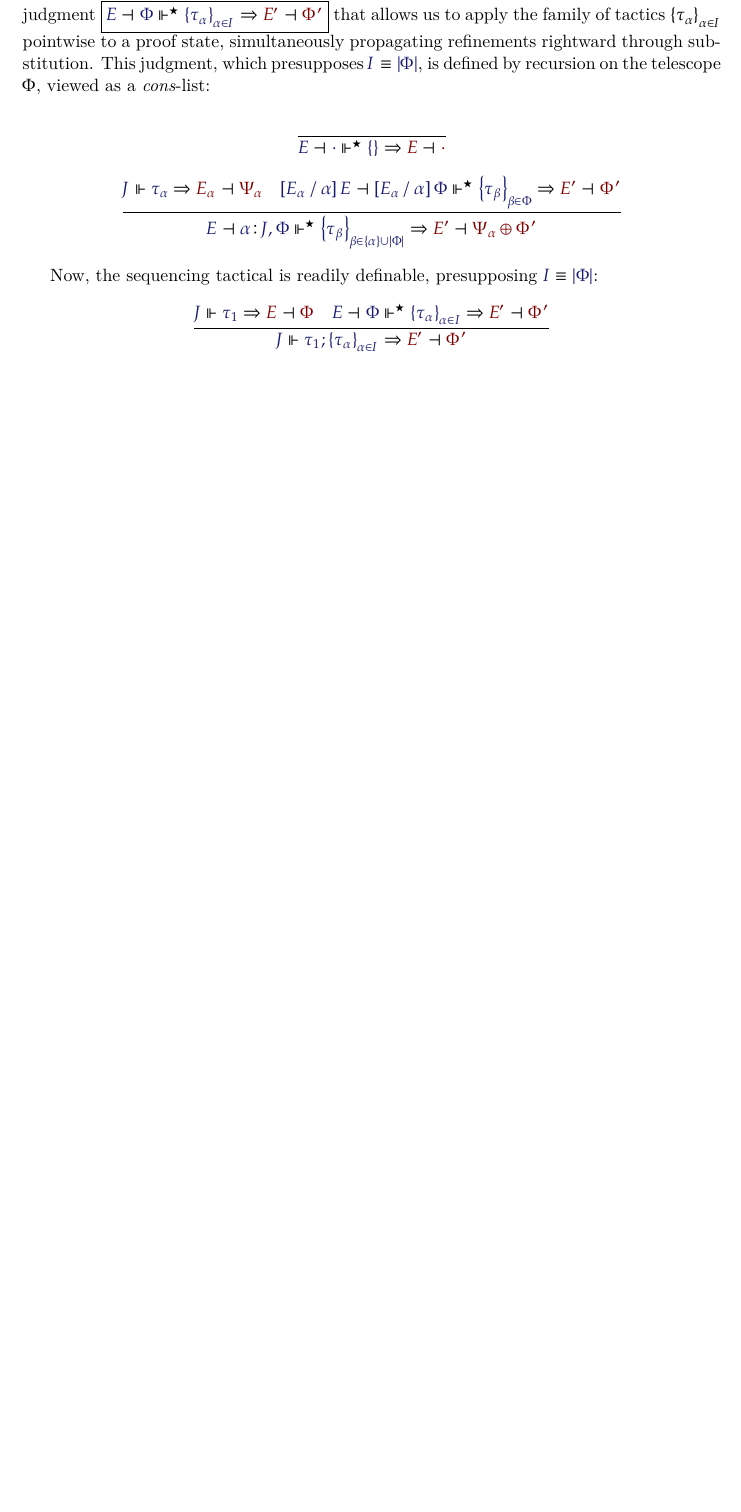
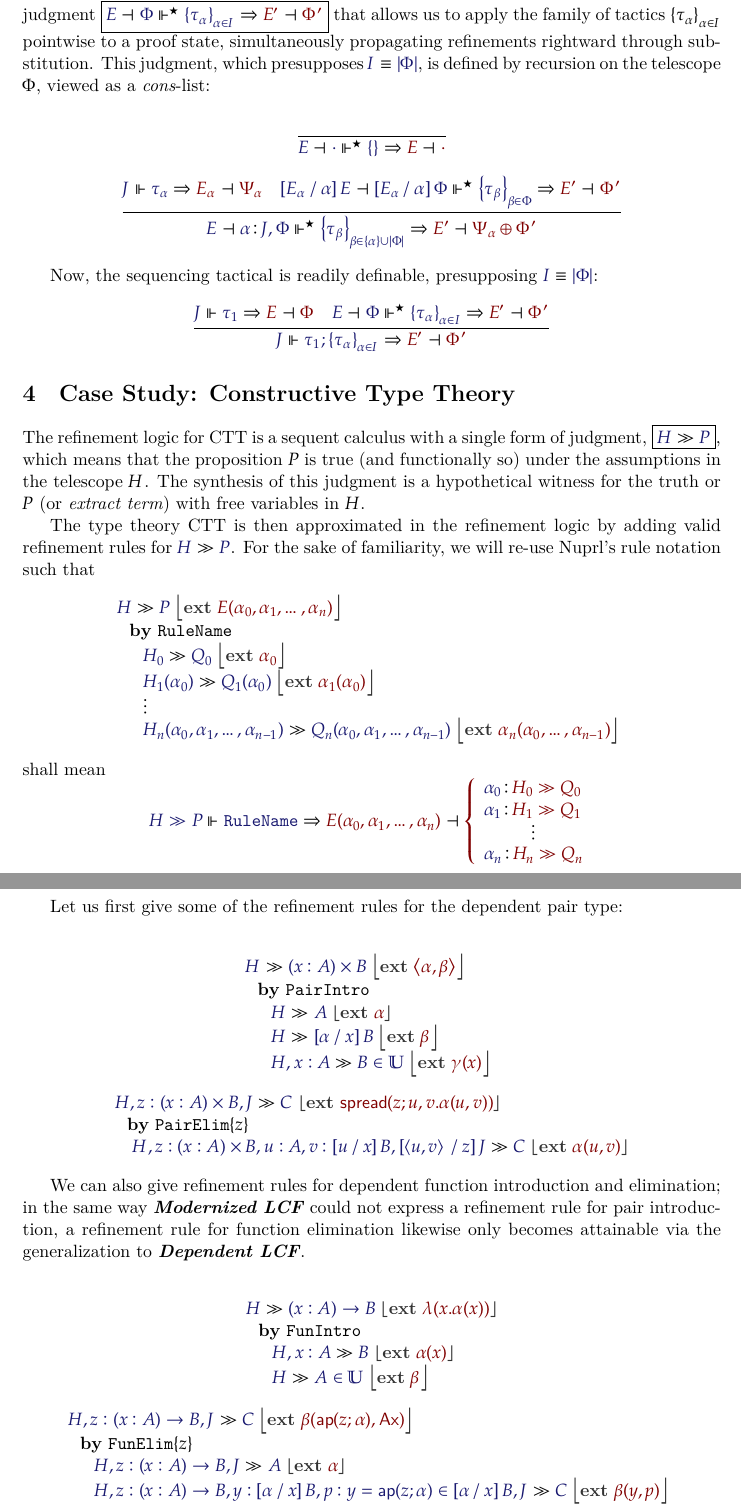
Before and after one commit to RedPRL/sml-dependent-lcf, a LaTeX paper (doc/paper.tex): part of page 5 of 5 before the commit and two parts of pages 5 and 6 of 6 after it, the two joined at a grey line, cut so that both start at the same text, the shorter picture padded with empty space. Compiled offline with XeLaTeX.

Commit message:
demonstrate rules for dependent pair, function

```diff
--- a/doc/paper.tex
+++ b/doc/paper.tex
@@ -14,6 +14,8 @@
 \usepackage{xunicode}
 
 \usepackage{setspace,url,hyperref}
+
+\definecolor{dark-gray}{gray}{0.20}
 
 % fonts
 % \setromanfont[Mapping=tex-text, Ligatures=Rare, Numbers=OldStyle]{Linux Libertine O}
@@ -88,2 +87,3 @@
+  \OMode{#4}\dashv\OMode{#5}%
 }
 
@@ -102,0 +103 @@
+\newcommand\DFunIntroRule{\mathtt{FunIntro}}
@@ -103,2 +109,6 @@
+\newcommand\Ax{\mathsf{Ax}}
+\newcommand\Tuple[1]{\left\langle#1\right\rangle}
+\newcommand\Spread[4]{\mathsf{spread}(#1;#2,#3.#4)}
+\newcommand\TyUniv{\mathbb{U}}
 \newcommand\TyMember[2]{#1\in#2}
 \newcommand\Dom[1]{\left\vert#1\right\vert}
@@ -441,6 +465,103 @@ Now, the sequencing tactical is readily definable, presupposing $\IsEquiv{I}{\Do
   }
 \]
 
-%% \section{ML Implementation of \DepLCF}
+\section{Case Study: Constructive Type Theory}
+
+The refinement logic for CTT is a sequent calculus with a single form of
+judgment, \framebox{$\Seq{\IMode{H}}{\IMode{P}}$}, which means that the
+proposition $P$ is true (and functionally so) under the assumptions in the
+telescope $H$. The synthesis of this judgment is a hypothetical witness for the
+truth or $P$ (or \emph{extract term}) with free variables in $H$.
+
+The type theory CTT is then approximated in the refinement logic by adding
+valid refinement rules for $\Seq{\IMode{H}}{\IMode{P}}$. For the sake of
+familiarity, we will re-use Nuprl's rule notation such that
+\[
+  \NuprlRule{\texttt{RuleName}}{
+    \SeqExt{H}{P}{E(\alpha_0,\alpha_1,\dots,\alpha_n)}
+  }{
+    \begin{array}{l}
+      \SeqExt{H_0}{Q_0}{\alpha_0}\\
+      \SeqExt{H_1(\alpha_0)}{Q_1(\alpha_0)}{\alpha_1(\alpha_0)}\\
+      \vdots\\
+      \SeqExt{H_n(\alpha_0,\alpha_1,\dots,\alpha_{n-1})}{Q_n(\alpha_0,\alpha_1,\dots,\alpha_{n-1})}{\alpha_n(\alpha_0,\dots,\alpha_{n-1})}
+    \end{array}
+  }
+\]
+shall mean
+\[
+  \Refine{
+    \Seq{H}{P}
+  }{
+    \mathtt{RuleName}
+  }{
+    \left\{\begin{array}{l}
+      \OSG{\alpha_0}{\Seq{H_0}{Q_0}}\\
+      \OSG{\alpha_1}{\Seq{H_1}{Q_1}}\\
+      \multicolumn{1}{c}{\color{Black}\vdots}\\
+      \OSG{\alpha_n}{\Seq{H_n}{Q_n}}\\
+    \end{array}\right.
+  }{
+    E(\alpha_0,\alpha_1,\dots,\alpha_n)
+  }
+\]
+
+
+Let us first give some of the refinement rules for the dependent pair type:
+
+\begin{gather*}
+  \NuprlRule{\DPairIntroRuleNullary}{
+    \SeqExt{H}{\TyDPair{A}{x}{B}}{\Tuple{\alpha,\beta}}
+  }{
+    \begin{array}{l}
+      \SeqExt{H}{A}{\alpha}\\
+      \SeqExt{H}{\Subst{\alpha}{x}{B}}{\beta}\\
+      \SeqExt{H,x:A}{\MemberUnmoded{B}{\TyUniv}}{\gamma(x)}
+    \end{array}
+  }\\[6pt]
+  \NuprlRule{\DPairElimRule{z}}{
+    \SeqExt{H,z:\TyDPair{A}{x}{B},J}{C}{
+      \Spread{z}{u}{v}{\alpha(u,v)}
+    }
+  }{
+    \SeqExt{H,z:\TyDPair{A}{x}{B},u:A,v:\Subst{u}{x}{B},\Subst{\Tuple{u,v}}{z}{J}}{C}{
+      \alpha(u,v)
+    }
+  }
+\end{gather*}
+
+We can also give refinement rules for dependent function introduction and
+elimination; in the same way \ModLCF\ could not express a refinement rule for
+pair introduction, a refinement rule for function elimination likewise only
+becomes attainable via the generalization to \DepLCF.
+
+\begin{gather*}
+  \NuprlRule{\DFunIntroRule}{
+    \SeqExt{H}{\TyDFun{A}{x}{B}}{\Lam{x}{\alpha(x)}}
+  }{
+    \begin{array}{l}
+      \SeqExt{H,x:A}{B}{\alpha(x)}\\
+      \SeqExt{H}{\MemberUnmoded{A}{\TyUniv}}{\beta}
+    \end{array}
+  }\\[6pt]
+  \NuprlRule{\DFunElimRule{z}}{
+    \SeqExt{
+      H,z:\TyDFun{A}{x}{B},J
+    }{C}{
+      \beta(\Ap{z}{\alpha}, \Ax)
+    }
+  }{
+    \begin{array}{l}
+      \SeqExt{H,z:\TyDFun{A}{x}{B}, J}{A}{\alpha}\\
+      \SeqExt{
+        H,z:\TyDFun{A}{x}{B},%
+        y:\Subst{\alpha}{x}{B},%
+        p:\EqMemberUnmoded{y}{\Ap{z}{\alpha}}{\Subst{\alpha}{x}{B}}, J
+      }{C}{
+        \beta(y,p)
+      }
+    \end{array}
+  }
+\end{gather*}
 
 \end{document}
```
Also changed, not shown: doc/paper.pdf, doc/paper.tex (78 more changed lines).
